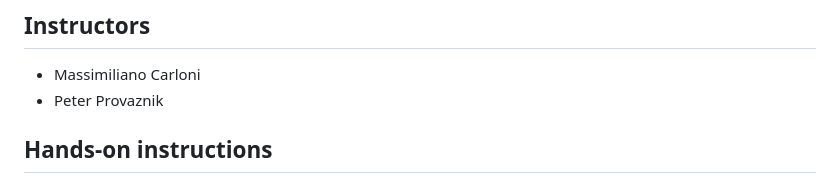
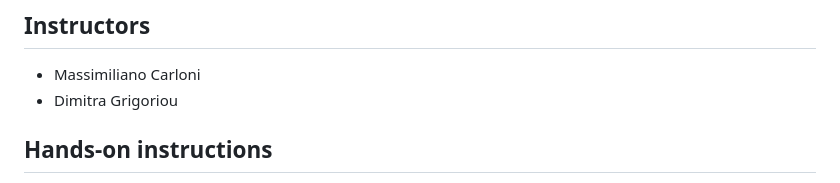
Before and after one commit to acdh-oeaw/Teaching_CBS4DH, a Markdown page: lectures/git_3.md, the part around the change. Rendered like a GitHub page.

Commit message:
update instructor's name

```diff
--- a/lectures/git_3.md
+++ b/lectures/git_3.md
@@ -3,7 +3,7 @@
 ## Instructors
 
 + Massimiliano Carloni
-+ Peter Provaznik
++ Dimitra Grigoriou
 
 ## Hands-on instructions
 
```
